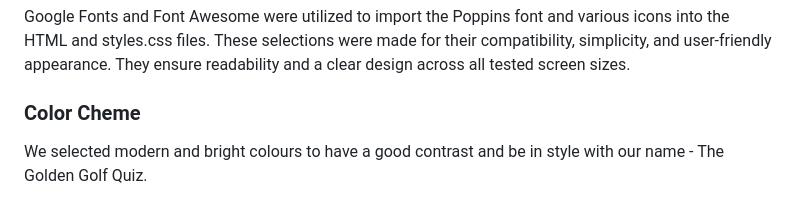
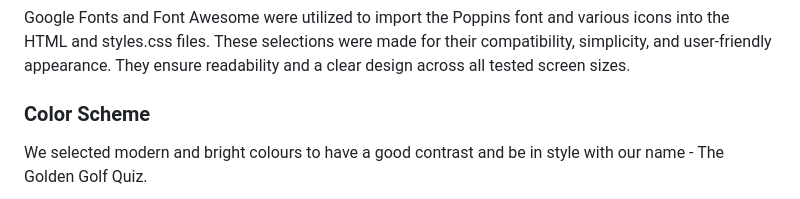
Before and after one commit to kchohanaza/Quiz-Game, a Markdown page: README.md, the part around the change. Rendered like a GitHub page.

Commit message:
readme-spelling mistake

```diff
--- a/README.md
+++ b/README.md
@@ -73,7 +73,7 @@ The Golden Quiz is a captivating interactive game that tests your golf knowledge
 ### Typography
 Google Fonts and Font Awesome were utilized to import the Poppins font and various icons into the HTML and styles.css files. These selections were made for their compatibility, simplicity, and user-friendly appearance. They ensure readability and a clear design across all tested screen sizes.
 
-### Color Cheme
+### Color Scheme
 We selected modern and bright colours to have a good contrast and be in style with our name - The Golden Golf Quiz.
 
 <img src="assets/images/color-pallete.png" alt="colour pallete" width="400">
```
